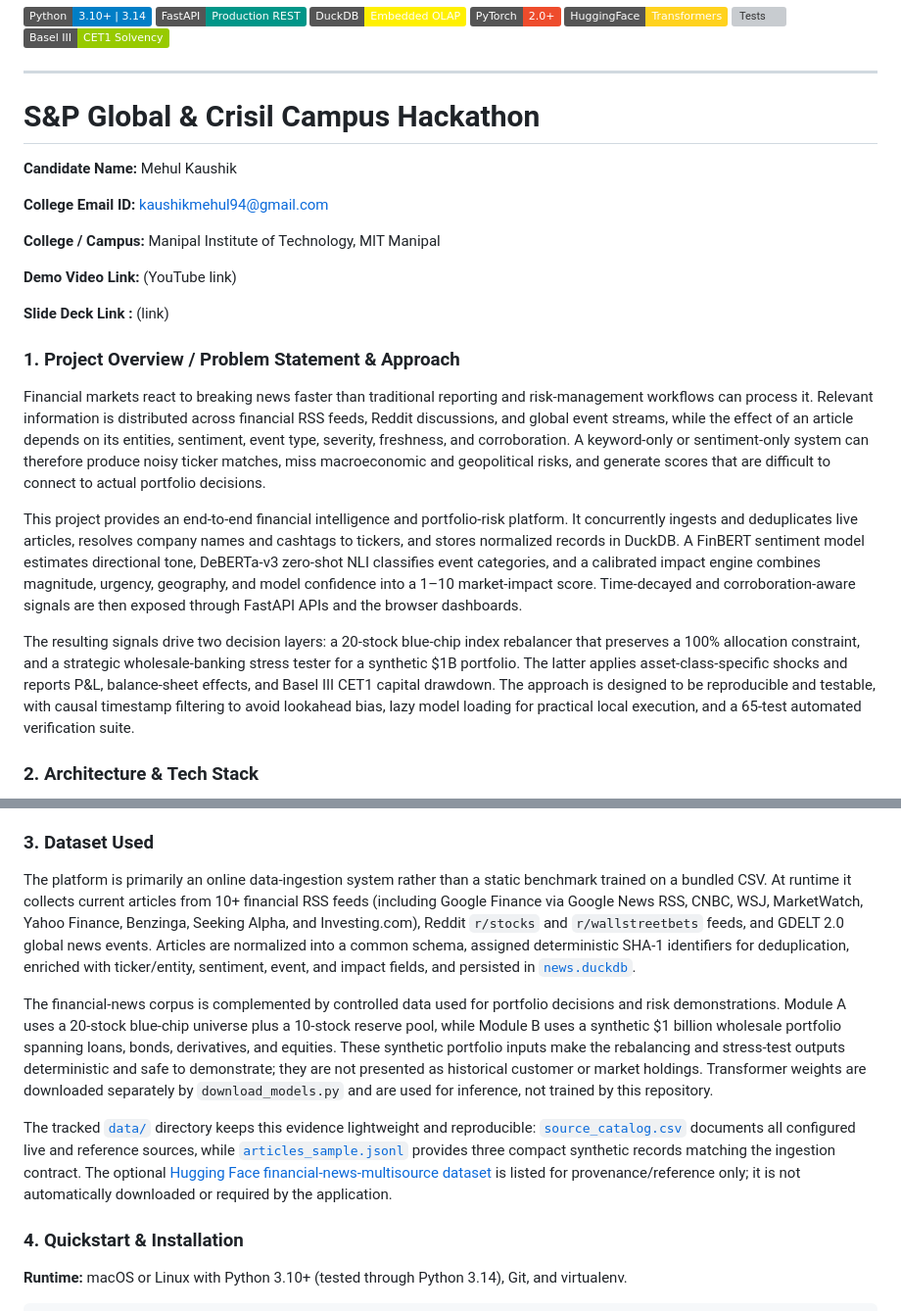
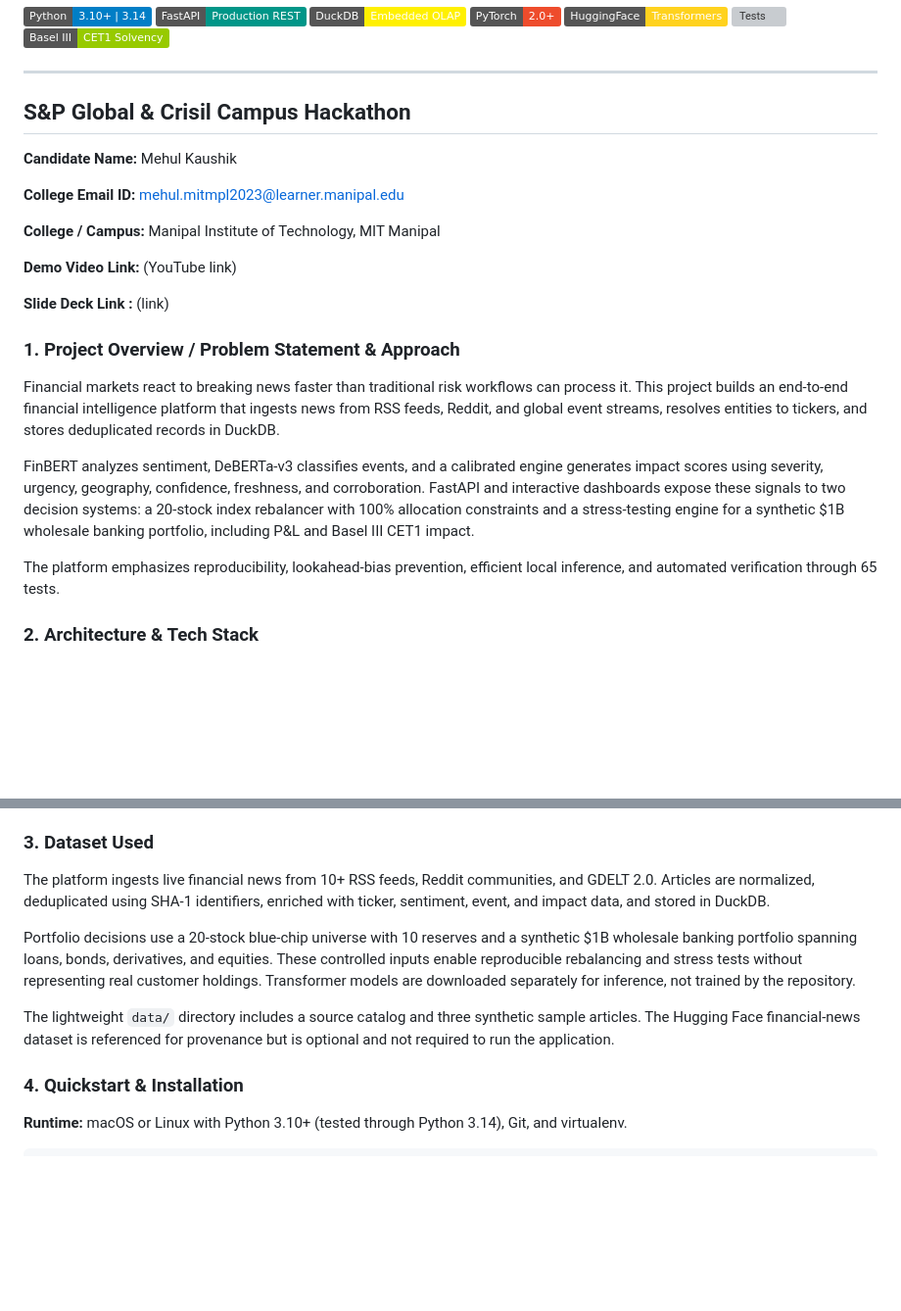
Before and after one commit to Epicguest97/MITMPL_Mehul_hackathon, a Markdown page: README.md, 2 parts joined by grey strips. Shown at 98% size. Drawn GitHub-style; badges without logos; blank space fills up the shorter version; grey boxes are pictures that could not be loaded.

Commit message:
readme restructure

````diff
--- a/README.md
+++ b/README.md
@@ -11,11 +11,11 @@
 
 ---
 
-# S&P Global & Crisil Campus Hackathon
+## S&P Global & Crisil Campus Hackathon
 
 **Candidate Name:** Mehul Kaushik
 
-**College Email ID:** kaushikmehul94@gmail.com
+**College Email ID:** mehul.mitmpl2023@learner.manipal.edu
 
 **College / Campus:** Manipal Institute of Technology, MIT Manipal
 
@@ -24,11 +24,11 @@
 **Slide Deck Link :** (link)
 
 ### 1. Project Overview / Problem Statement & Approach
-Financial markets react to breaking news faster than traditional reporting and risk-management workflows can process it. Relevant information is distributed across financial RSS feeds, Reddit discussions, and global event streams, while the effect of an article depends on its entities, sentiment, event type, severity, freshness, and corroboration. A keyword-only or sentiment-only system can therefore produce noisy ticker matches, miss macroeconomic and geopolitical risks, and generate scores that are difficult to connect to actual portfolio decisions.
+Financial markets react to breaking news faster than traditional risk workflows can process it. This project builds an end-to-end financial intelligence platform that ingests news from RSS feeds, Reddit, and global event streams, resolves entities to tickers, and stores deduplicated records in DuckDB.
 
-This project provides an end-to-end financial intelligence and portfolio-risk platform. It concurrently ingests and deduplicates live articles, resolves company names and cashtags to tickers, and stores normalized records in DuckDB. A FinBERT sentiment model estimates directional tone, DeBERTa-v3 zero-shot NLI classifies event categories, and a calibrated impact engine combines magnitude, urgency, geography, and model confidence into a 1–10 market-impact score. Time-decayed and corroboration-aware signals are then exposed through FastAPI APIs and the browser dashboards.
+FinBERT analyzes sentiment, DeBERTa-v3 classifies events, and a calibrated engine generates impact scores using severity, urgency, geography, confidence, freshness, and corroboration. FastAPI and interactive dashboards expose these signals to two decision systems: a 20-stock index rebalancer with 100% allocation constraints and a stress-testing engine for a synthetic $1B wholesale banking portfolio, including P&L and Basel III CET1 impact.
 
-The resulting signals drive two decision layers: a 20-stock blue-chip index rebalancer that preserves a 100% allocation constraint, and a strategic wholesale-banking stress tester for a synthetic $1B portfolio. The latter applies asset-class-specific shocks and reports P&L, balance-sheet effects, and Basel III CET1 capital drawdown. The approach is designed to be reproducible and testable, with causal timestamp filtering to avoid lookahead bias, lazy model loading for practical local execution, and a 65-test automated verification suite.
+The platform emphasizes reproducibility, lookahead-bias prevention, efficient local inference, and automated verification through 65 tests.
 
 ### 2. Architecture & Tech Stack
 ```mermaid
@@ -55,18 +55,11 @@ flowchart LR
 - **Validation:** `pytest` with the repository's 65 automated engine and API tests.
 
 ### 3. Dataset Used
-The platform is primarily an online data-ingestion system rather than a static benchmark trained on a bundled CSV. At runtime it collects current articles from 10+ financial RSS feeds (including Google Finance via Google News RSS, CNBC, WSJ, MarketWatch, Yahoo Finance, Benzinga, Seeking Alpha, and Investing.com), Reddit `r/stocks` and `r/wallstreetbets` feeds, and GDELT 2.0 global news events. Articles are normalized into a common schema, assigned deterministic SHA-1 identifiers for deduplication, enriched with ticker/entity, sentiment, event, and impact fields, and persisted in [`news.duckdb`](news.duckdb).
+The platform ingests live financial news from 10+ RSS feeds, Reddit communities, and GDELT 2.0. Articles are normalized, deduplicated using SHA-1 identifiers, enriched with ticker, sentiment, event, and impact data, and stored in DuckDB.
 
-The financial-news corpus is complemented by controlled data used for portfolio decisions and risk demonstrations. Module A uses a 20-stock blue-chip universe plus a 10-stock reserve pool, while Module B uses a synthetic $1 billion wholesale portfolio spanning loans, bonds, derivatives, and equities. These synthetic portfolio inputs make the rebalancing and stress-test outputs deterministic and safe to demonstrate; they are not presented as historical customer or market holdings. Transformer weights are downloaded separately by `download_models.py` and are used for inference, not trained by this repository.
+Portfolio decisions use a 20-stock blue-chip universe with 10 reserves and a synthetic $1B wholesale banking portfolio spanning loans, bonds, derivatives, and equities. These controlled inputs enable reproducible rebalancing and stress tests without representing real customer holdings. Transformer models are downloaded separately for inference, not trained by the repository.
 
-The tracked [`data/`](data/) directory keeps this evidence lightweight and
-reproducible: [`source_catalog.csv`](data/source_catalog.csv) documents all
-configured live and reference sources, while
-[`articles_sample.jsonl`](data/articles_sample.jsonl) provides three compact
-synthetic records matching the ingestion contract. The optional
-[Hugging Face financial-news-multisource dataset](https://huggingface.co/datasets/Brianferrell787/financial-news-multisource)
-is listed for provenance/reference only; it is not automatically downloaded or
-required by the application.
+The lightweight `data/` directory includes a source catalog and three synthetic sample articles. The Hugging Face financial-news dataset is referenced for provenance but is optional and not required to run the application.
 
 ### 4. Quickstart & Installation
 **Runtime:** macOS or Linux with Python 3.10+ (tested through Python 3.14), Git, and virtualenv.
````
